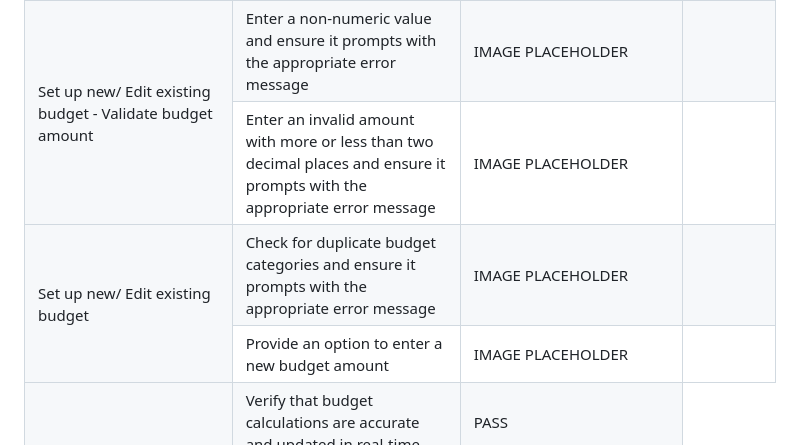
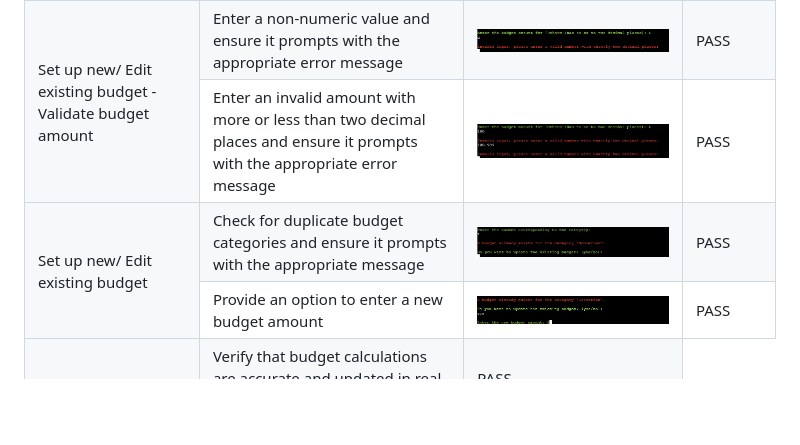
Before and after one commit to Rdawson96/expense-tracker-PP3, a Markdown page: README.md, the part around one of its changes. Drawn GitHub-style; pictures changed too: assets/images/budget-amount-decimals.png (added), assets/images/budget-duplicate-amount-new.png (added), assets/images/budget-duplicate.png (added); blank space fills up the shorter version.

Commit message:
added final images to testing in readme

```diff
--- a/README.md
+++ b/README.md
@@ -236,24 +236,24 @@ Users can view all budgets they have set up, including details such as category,
     <tr>
       <td rowspan="2">Set up new/ Edit existing budget - Validate budget amount</td>
       <td>Enter a non-numeric value and ensure it prompts with the appropriate error message</td>
-      <td>IMAGE PLACEHOLDER</td>
-      <td></td>
+      <td><img src="assets/images/budget-numeric.png" alt="non numeric value error screenshot"></td>
+      <td>PASS</td>
     </tr>
     <tr>
       <td>Enter an invalid amount with more or less than two decimal places and ensure it prompts with the appropriate error message</td>
-      <td>IMAGE PLACEHOLDER</td>
-      <td></td>
+      <td><img src="assets/images/budget-amount-decimals.png" alt="budget value error screenshot"></td>
+      <td>PASS</td>
     </tr>
     <tr>
       <td rowspan="2">Set up new/ Edit existing budget</td>
-      <td>Check for duplicate budget categories and ensure it prompts with the appropriate error message</td>
-      <td>IMAGE PLACEHOLDER</td>
-      <td></td>
+      <td>Check for duplicate budget categories and ensure it prompts with the appropriate  message</td>
+      <td><img src="assets/images/budget-duplicate.png" alt="budget duplicate screenshot"></td>
+      <td>PASS</td>
     </tr>
     <tr>
       <td>Provide an option to enter a new budget amount</td>
-      <td>IMAGE PLACEHOLDER</td>
-      <td></td>
+      <td><img src="assets/images/budget-duplicate-amount-new.png" alt="budget duplicate amount screenshot"></td>
+      <td>PASS</td>
     </tr>
     <tr>
       <td rowspan="2">Real-time Calculations</td>
```
Also changed, not shown: other parts of README.md (+1 -1 lines).
